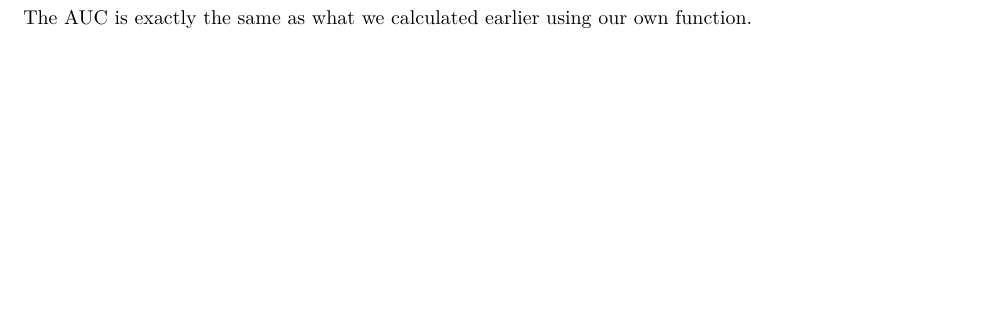
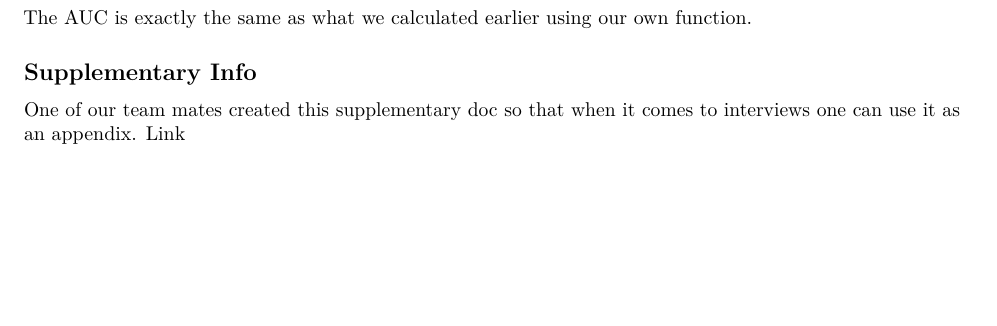
Before and after one commit to metis-macys-66898/Data_621, an R Markdown document (HW2/Data_621_HW2.Rmd): part of page 6 of 6, cut so that both start at the same text. Rendered offline with R 4.5, knitr and Pandoc, then LaTeX, with nearby package versions; some code elsewhere in the file could not run offline.

Commit message:
Updating Rmd on the repo

````diff
--- a/HW2/Data_621_HW2.Rmd
+++ b/HW2/Data_621_HW2.Rmd
@@ -320,3 +320,7 @@ noquote(paste0("The AUC is: ", round(auc(rocCurve),2)))
 ```
 
 The AUC is exactly the same as what we calculated earlier using our own function.
+
+## Supplementary Info
+
+One of our team mates created this supplementary doc so that when it comes to interviews one can use it as an appendix. [Link](https://github.com/metis-macys-66898/Data_621/blob/main/HW2/data-608-hw2-supplementary.pdf "Link to github")
````
